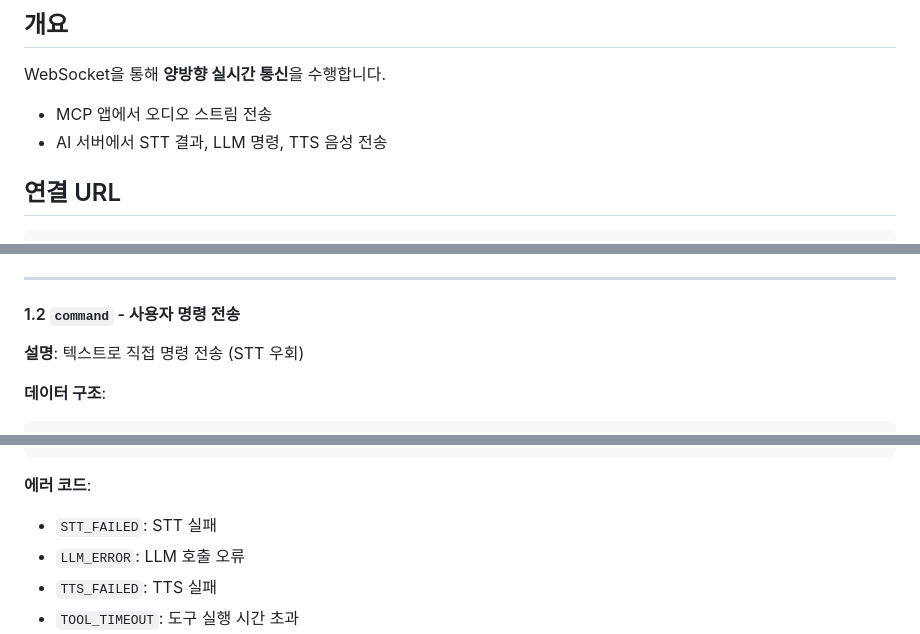
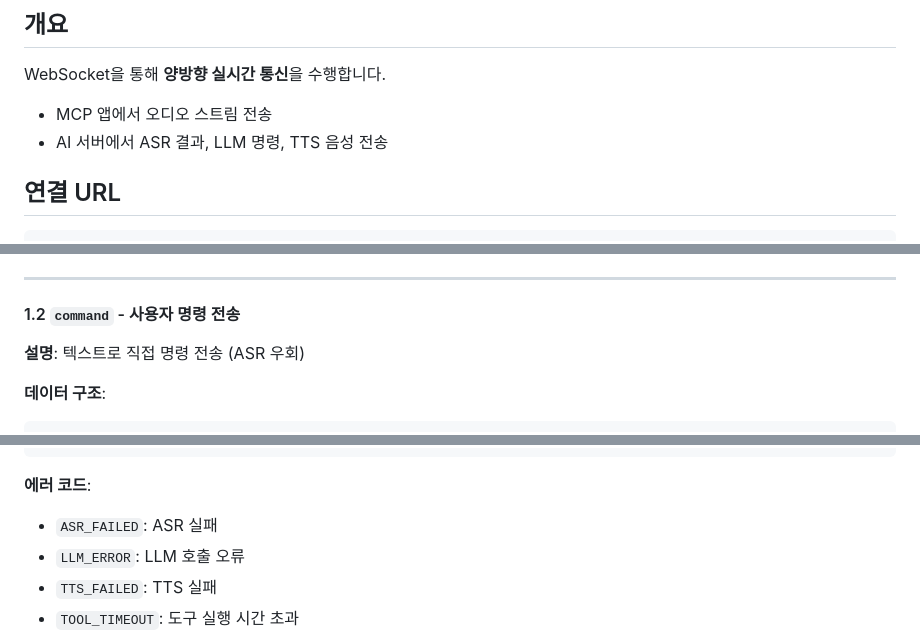
Before and after one commit to Jaeboong/hearbe, a Markdown page: AI/docs/WEBSOCKET_PROTOCOL.md, 3 parts joined by grey strips. Rendered like a GitHub page.

````diff
--- a/AI/docs/WEBSOCKET_PROTOCOL.md
+++ b/AI/docs/WEBSOCKET_PROTOCOL.md
@@ -6,7 +6,7 @@
 
 WebSocket을 통해 **양방향 실시간 통신**을 수행합니다.
 - MCP 앱에서 오디오 스트림 전송
-- AI 서버에서 STT 결과, LLM 명령, TTS 음성 전송
+- AI 서버에서 ASR 결과, LLM 명령, TTS 음성 전송
 
 ## 연결 URL
 
@@ -72,7 +72,7 @@ Authorization: Bearer <임시_토큰>
 
 #### 1.2 `command` - 사용자 명령 전송
 
-**설명**: 텍스트로 직접 명령 전송 (STT 우회)
+**설명**: 텍스트로 직접 명령 전송 (ASR 우회)
 
 **데이터 구조**:
 ```json
@@ -367,7 +373,7 @@ Authorization: Bearer <임시_토큰>
 ```
 
 **에러 코드**:
-- `STT_FAILED`: STT 실패
+- `ASR_FAILED`: ASR 실패
 - `LLM_ERROR`: LLM 호출 오류
 - `TTS_FAILED`: TTS 실패
 - `TOOL_TIMEOUT`: 도구 실행 시간 초과
````
Also changed, not shown: other parts of AI/docs/WEBSOCKET_PROTOCOL.md (+17 -9 lines), AI/README.md (+4 -4 lines), AI/docs/WEBSOCKET_STREAMING_ARCHITECTURE.md (added, +458 -0 lines).
